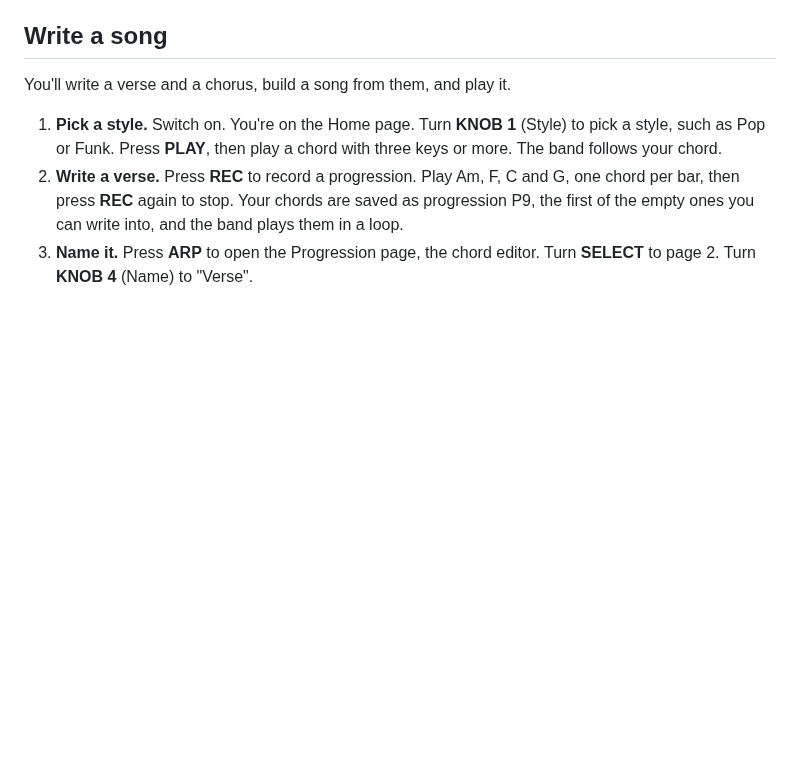
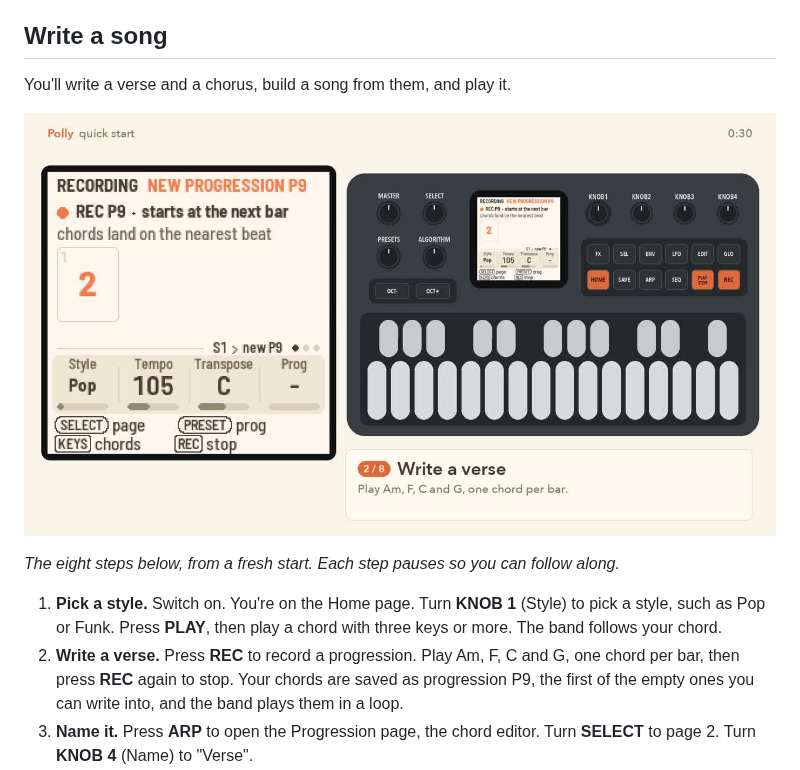
Before and after one commit to charlesvestal/fm1-polly, a Markdown page: QUICKSTART.md, the part around the change. Rendered like a GitHub page; pictures changed too: docs/video/quickstart.jpg (added); blank space fills up the shorter version.

Commit message:
Quick start video: the eight steps with a pause on each
Storyboard tools/video/quickstart.story; polly_video.py gains a head line and
drops the simulator note under the screen.

```diff
--- a/QUICKSTART.md
+++ b/QUICKSTART.md
@@ -37,6 +37,10 @@ Not sure what a button does? Hold it for a second, and a card explains it.
 
 You'll write a verse and a chorus, build a song from them, and play it.
 
+[![Writing a song on Polly, step by step (3 minutes)](docs/video/quickstart.jpg)](docs/video/quickstart.mp4)
+
+*The eight steps below, from a fresh start. Each step pauses so you can follow along.*
+
 1. **Pick a style.** Switch on. You're on the Home page. Turn **KNOB 1** (Style) to pick a style, such as
    Pop or Funk. Press **PLAY**, then play a chord with three keys or more. The band follows your chord.
 2. **Write a verse.** Press **REC** to record a progression. Play Am, F, C and G, one chord per bar, then
```
Also changed, not shown: 3 other files.
